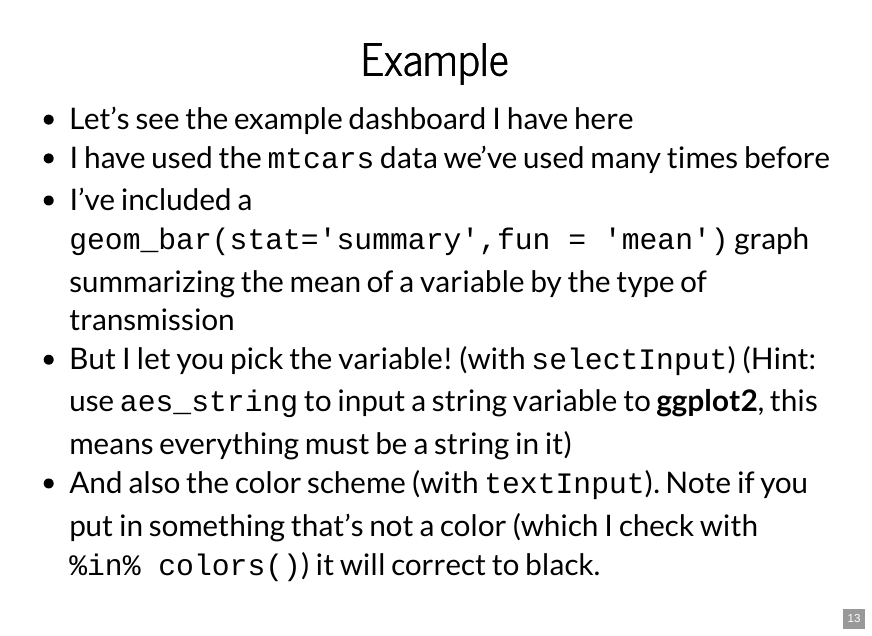
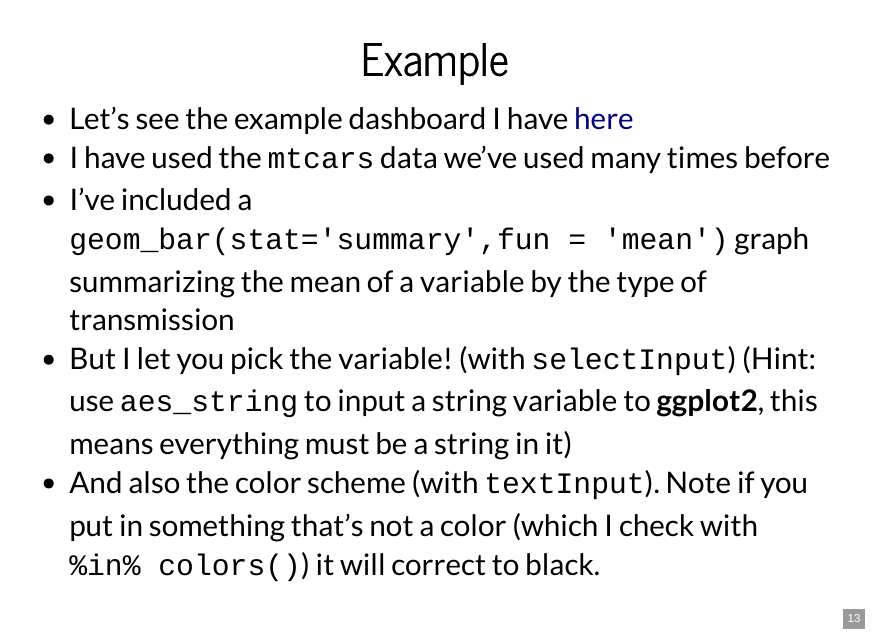
Before and after one commit to NickCH-K/DataCommSlides, an R Markdown document (Lecture_18_Dashboards_in_R_Part_2_Shiny.Rmd): page 13 of 15. The pictures show the output file Lecture_18_Dashboards_in_R_Part_2_Shiny.html that the author committed with the source, opened offline.

Commit message:
Add shiny dash link to slides

```diff
--- a/Lecture_18_Dashboards_in_R_Part_2_Shiny.Rmd
+++ b/Lecture_18_Dashboards_in_R_Part_2_Shiny.Rmd
@@ -122,7 +122,7 @@ This will show a table of all the data, letting you pick whether to show indepen
 
 ## Example
 
-- Let's see the example dashboard I have here
+- Let's see the example dashboard I have [here](https://nickch-k.shinyapps.io/Lecture_18_Example_Shiny/)
 - I have used the `mtcars` data we've used many times before
 - I've included a `geom_bar(stat='summary',fun = 'mean')` graph summarizing the mean of a variable by the type of transmission
 - But I let you pick the variable! (with `selectInput`) (Hint: use `aes_string` to input a string variable to **ggplot2**, this means everything must be a string in it)
```
Also changed, not shown: Lecture_18_Dashboards_in_R_Part_2_Shiny.html.
